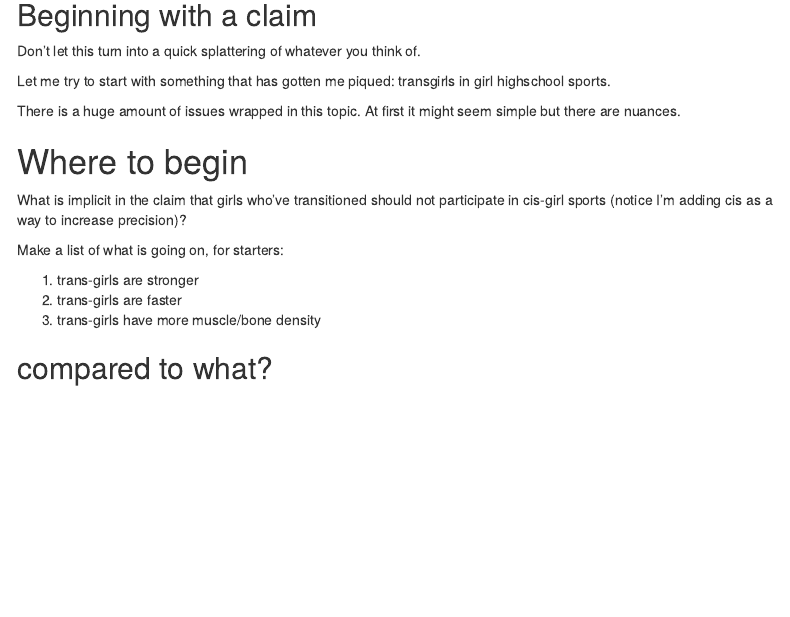
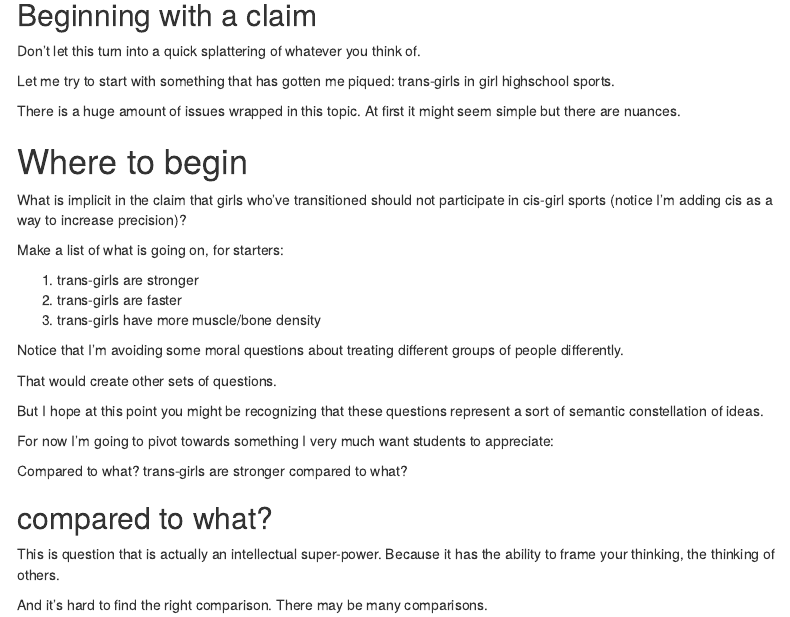
Before and after one commit to teacher-brian/Gen_psych, an R Markdown document (interrogating_controversy.Rmd): the page in a window 1100 px wide, from 830 px down. Rendered offline with R 4.5, knitr and Pandoc, with nearby package versions; menus at the side of the page are left out.

Commit message:
compared to what intro

```diff
--- a/interrogating_controversy.Rmd
+++ b/interrogating_controversy.Rmd
@@ -71,7 +71,7 @@ Being able to detect those sort of things take time, practice, and expertise. My
 
 Don't let this turn into a quick splattering of whatever you think of.
 
-Let me try to start with something that has gotten me piqued:  transgirls in girl highschool sports.
+Let me try to start with something that has gotten me piqued:  trans-girls in girl highschool sports.
 
 There is a huge amount of issues wrapped in this topic.  At first it might seem simple but there are nuances.
 
@@ -86,5 +86,18 @@ Make a list of what is going on, for starters:
 2. trans-girls are faster
 3. trans-girls have more muscle/bone density
 
+Notice that I'm avoiding some moral questions about treating different groups of people differently.
+
+That would create other sets of questions.
+
+But I hope at this point you might be recognizing that these questions represent a sort of semantic constellation of ideas.
+
+For now I'm going to pivot towards something I very much want students to appreciate:
+
+Compared to what?  trans-girls are stronger compared to what?
 
 ## compared to what?
+
+This is question that is actually an intellectual super-power.  Because it has the ability to frame your thinking, the thinking of others.
+
+And it's hard to find the right comparison.  There may be many comparisons.
```
